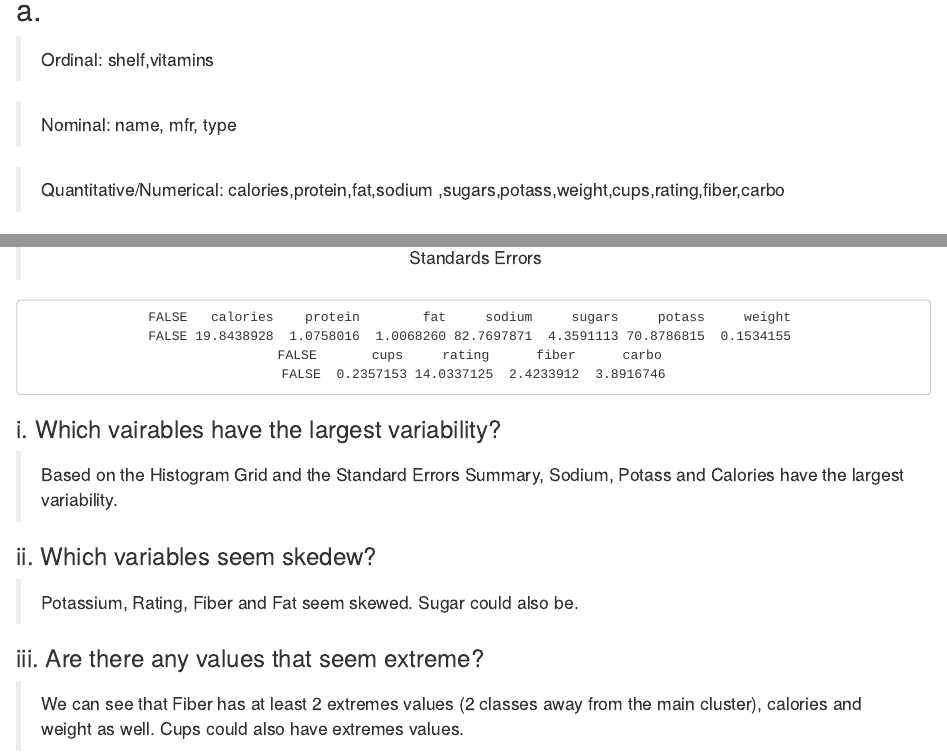
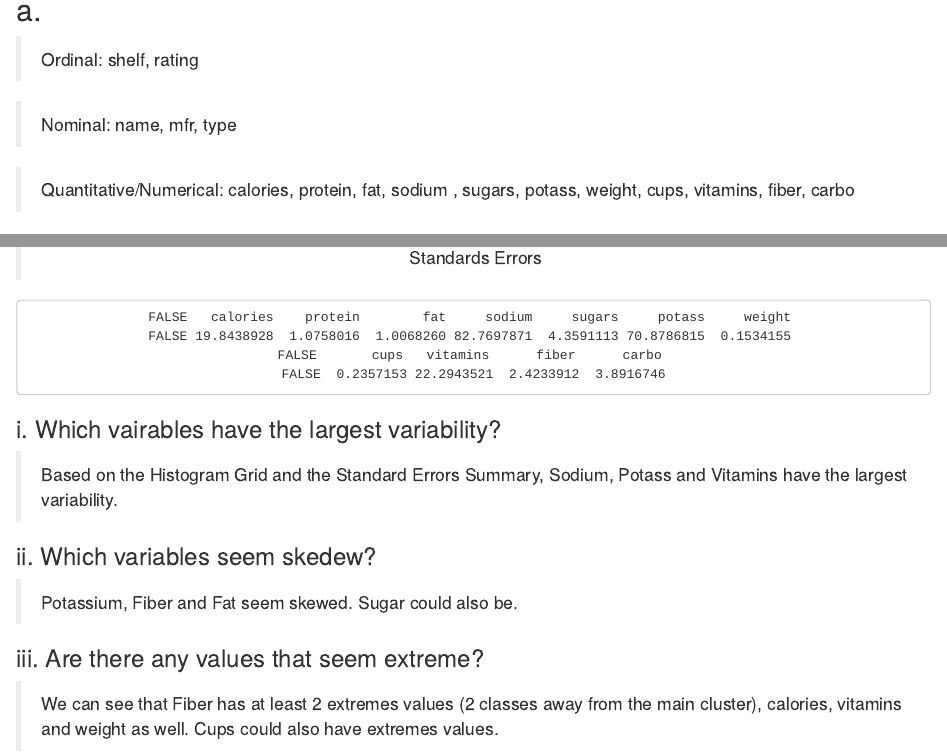
Before and after one commit to LiamPhan17/DATA_MINING_HM1, an R Markdown document (HOMEWORK_1_LIAM_PHAN.Rmd): the page in a window 1100 px wide, from 4980 px down, and a second part further down, joined at a grey line. Rendered offline with R 4.5, knitr and Pandoc, with nearby package versions; drawn as R Markdown's standard HTML page in place of the format the file asks for; some code elsewhere in the file could not run offline.

Commit message:
HM1 DONE

```diff
--- a/HOMEWORK_1_LIAM_PHAN.Rmd
+++ b/HOMEWORK_1_LIAM_PHAN.Rmd
@@ -763,11 +763,11 @@ gg_miss_var(Cereals_Data, show_pct = TRUE)
 
 ## a.
 
-> Ordinal: shelf,vitamins
+> Ordinal: shelf, rating
 
 > Nominal: name, mfr, type
 
-> Quantitative/Numerical: calories,protein,fat,sodium ,sugars,potass,weight,cups,rating,fiber,carbo
+> Quantitative/Numerical: calories, protein, fat, sodium , sugars, potass, weight, cups, vitamins, fiber, carbo
 
 
 ## b.
@@ -846,7 +846,7 @@ Histo_Graph_6 <- ggplot(Histo_Cereals_Data) +
  theme_classic()
 
 Histo_Graph_7 <- ggplot(Histo_Cereals_Data) +
- aes(x = rating) +
+ aes(x = vitamins) +
  geom_histogram(bins = 30L, fill = "#1c6155") +
  theme_classic()
 
@@ -901,15 +901,15 @@ quantitative_sd
 
 ### i. Which vairables have the largest variability?
 
-> Based on the Histogram Grid and the Standard Errors Summary, Sodium, Potass and Calories have the largest variability.
+> Based on the Histogram Grid and the Standard Errors Summary, Sodium, Potass and Vitamins have the largest variability.
 
 ### ii. Which variables seem skedew?
 
-> Potassium, Rating, Fiber and Fat seem skewed. Sugar could also be.
+> Potassium, Fiber and Fat seem skewed. Sugar could also be.
 
 ### iii. Are there any values that seem extreme?
 
-> We can see that Fiber has at least 2 extremes values (2 classes away from the main cluster), calories and weight as well. Cups could also have extremes values.
+> We can see that Fiber has at least 2 extremes values (2 classes away from the main cluster), calories, vitamins and weight as well. Cups could also have extremes values.
 
 ## d.
 
```
Also changed, not shown: HOMEWORK_1_LIAM_PHAN.Rmd (4 more changed lines).
